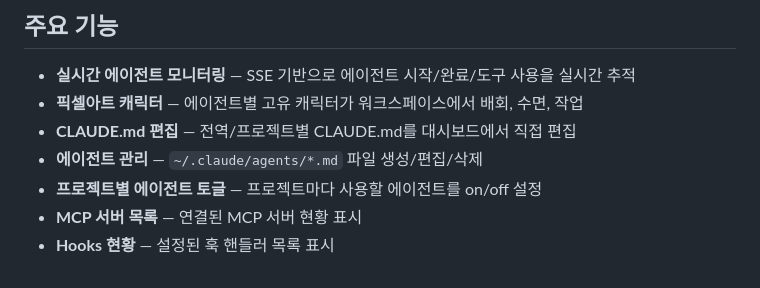
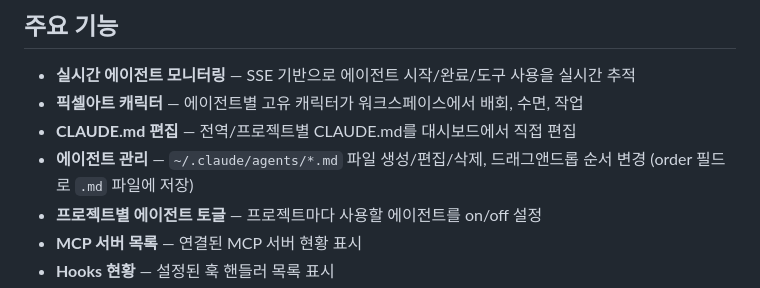
Before and after one commit to oy-snowwwww/claude-agent-viz, a Markdown page: README.md, the part around the change. Rendered like a GitHub page.

Commit message:
docs: 에이전트 드래그앤드롭 순서 변경 README 반영

```diff
--- a/README.md
+++ b/README.md
@@ -14,7 +14,7 @@ https://github.com/user-attachments/assets/30cf8a5c-3e5a-4264-904e-31a7310a8cb2
 - **실시간 에이전트 모니터링** — SSE 기반으로 에이전트 시작/완료/도구 사용을 실시간 추적
 - **픽셀아트 캐릭터** — 에이전트별 고유 캐릭터가 워크스페이스에서 배회, 수면, 작업
 - **CLAUDE.md 편집** — 전역/프로젝트별 CLAUDE.md를 대시보드에서 직접 편집
-- **에이전트 관리** — `~/.claude/agents/*.md` 파일 생성/편집/삭제
+- **에이전트 관리** — `~/.claude/agents/*.md` 파일 생성/편집/삭제, 드래그앤드롭 순서 변경 (order 필드로 `.md` 파일에 저장)
 - **프로젝트별 에이전트 토글** — 프로젝트마다 사용할 에이전트를 on/off 설정
 - **MCP 서버 목록** — 연결된 MCP 서버 현황 표시
 - **Hooks 현황** — 설정된 훅 핸들러 목록 표시
```
